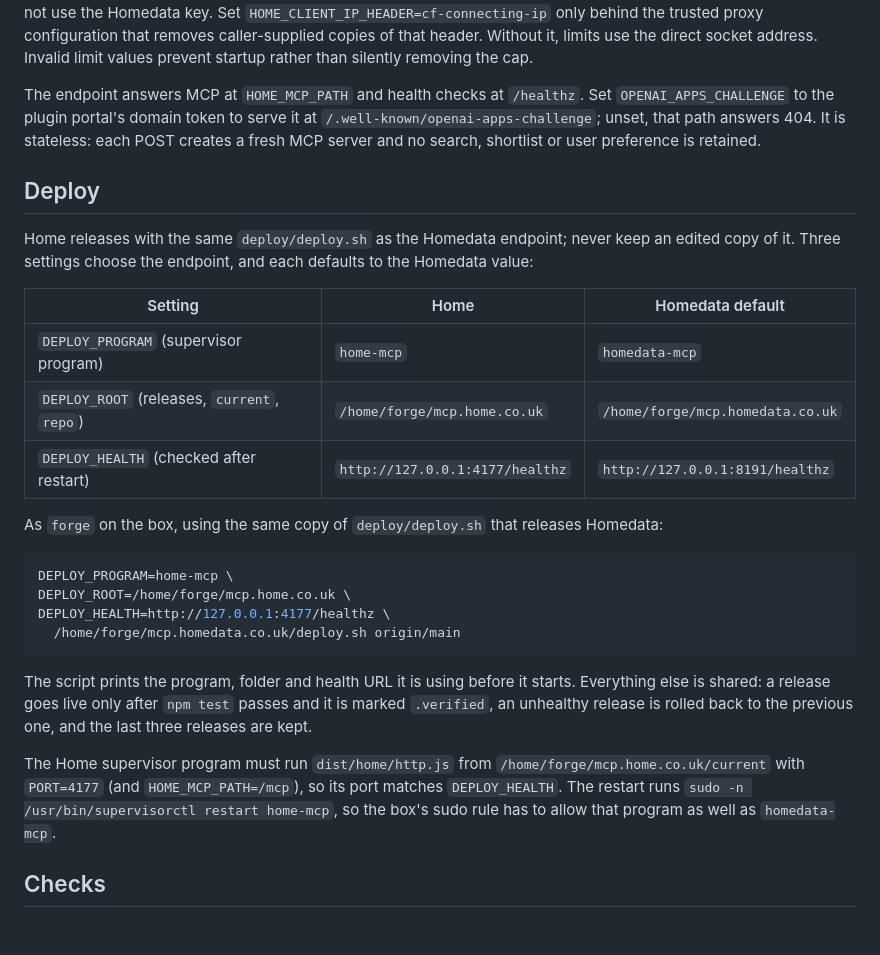
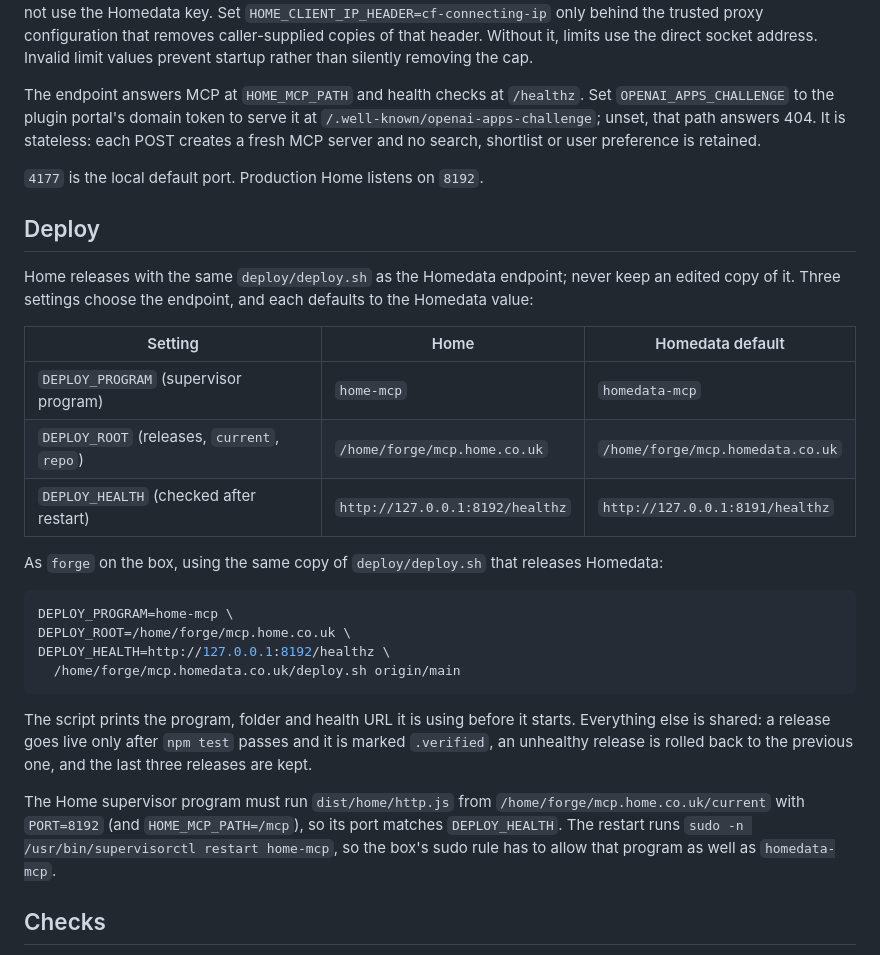
Before and after one commit to wehomemove/homedata-mcp-node, a Markdown page: docs/home-chatgpt-app/RUNNING.md, the part around the change. Drawn GitHub-style; blank space fills up the shorter version.

Commit message:
Correct the Home production health port

````diff
--- a/docs/home-chatgpt-app/RUNNING.md
+++ b/docs/home-chatgpt-app/RUNNING.md
@@ -16,6 +16,8 @@ The Homedata key is held only by the server and enriches listing details. ChatGP
 
 The endpoint answers MCP at `HOME_MCP_PATH` and health checks at `/healthz`. Set `OPENAI_APPS_CHALLENGE` to the plugin portal's domain token to serve it at `/.well-known/openai-apps-challenge`; unset, that path answers 404. It is stateless: each POST creates a fresh MCP server and no search, shortlist or user preference is retained.
 
+`4177` is the local default port. Production Home listens on `8192`.
+
 ## Deploy
 
 Home releases with the same `deploy/deploy.sh` as the Homedata endpoint; never keep an edited copy of it. Three settings choose the endpoint, and each defaults to the Homedata value:
@@ -24,20 +26,20 @@ Home releases with the same `deploy/deploy.sh` as the Homedata endpoint; never k
 | --- | --- | --- |
 | `DEPLOY_PROGRAM` (supervisor program) | `home-mcp` | `homedata-mcp` |
 | `DEPLOY_ROOT` (releases, `current`, `repo`) | `/home/forge/mcp.home.co.uk` | `/home/forge/mcp.homedata.co.uk` |
-| `DEPLOY_HEALTH` (checked after restart) | `http://127.0.0.1:4177/healthz` | `http://127.0.0.1:8191/healthz` |
+| `DEPLOY_HEALTH` (checked after restart) | `http://127.0.0.1:8192/healthz` | `http://127.0.0.1:8191/healthz` |
 
 As `forge` on the box, using the same copy of `deploy/deploy.sh` that releases Homedata:
 
 ```sh
 DEPLOY_PROGRAM=home-mcp \
 DEPLOY_ROOT=/home/forge/mcp.home.co.uk \
-DEPLOY_HEALTH=http://127.0.0.1:4177/healthz \
+DEPLOY_HEALTH=http://127.0.0.1:8192/healthz \
   /home/forge/mcp.homedata.co.uk/deploy.sh origin/main
 ```
 
 The script prints the program, folder and health URL it is using before it starts. Everything else is shared: a release goes live only after `npm test` passes and it is marked `.verified`, an unhealthy release is rolled back to the previous one, and the last three releases are kept.
 
-The Home supervisor program must run `dist/home/http.js` from `/home/forge/mcp.home.co.uk/current` with `PORT=4177` (and `HOME_MCP_PATH=/mcp`), so its port matches `DEPLOY_HEALTH`. The restart runs `sudo -n /usr/bin/supervisorctl restart home-mcp`, so the box's sudo rule has to allow that program as well as `homedata-mcp`.
+The Home supervisor program must run `dist/home/http.js` from `/home/forge/mcp.home.co.uk/current` with `PORT=8192` (and `HOME_MCP_PATH=/mcp`), so its port matches `DEPLOY_HEALTH`. The restart runs `sudo -n /usr/bin/supervisorctl restart home-mcp`, so the box's sudo rule has to allow that program as well as `homedata-mcp`.
 
 ## Checks
 
````
